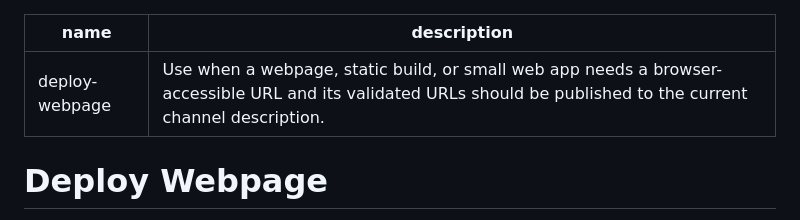
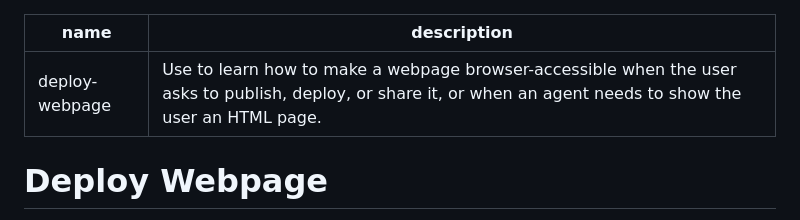
Before and after one commit to madacol/skills, a Markdown page: deploy-webpage/SKILL.md, the part around the change. GitHub-like rendering.

Commit message:
Clarify deploy-webpage use cases
Rewrite the deploy-webpage routing description around the situations that require it: explicit publish, deploy, or share requests, and cases where an agent needs to show the user an HTML page in a browser. Keep the skill procedure unchanged.\n\nVerified the frontmatter parses successfully and completed clean Standards and Spec reviews against the skill-description rewrite task.

```diff
--- a/deploy-webpage/SKILL.md
+++ b/deploy-webpage/SKILL.md
@@ -1,6 +1,6 @@
 ---
 name: deploy-webpage
-description: Use when a webpage, static build, or small web app needs a browser-accessible URL and its validated URLs should be published to the current channel description.
+description: Use to learn how to make a webpage browser-accessible when the user asks to publish, deploy, or share it, or when an agent needs to show the user an HTML page.
 ---
 
 # Deploy Webpage
```
